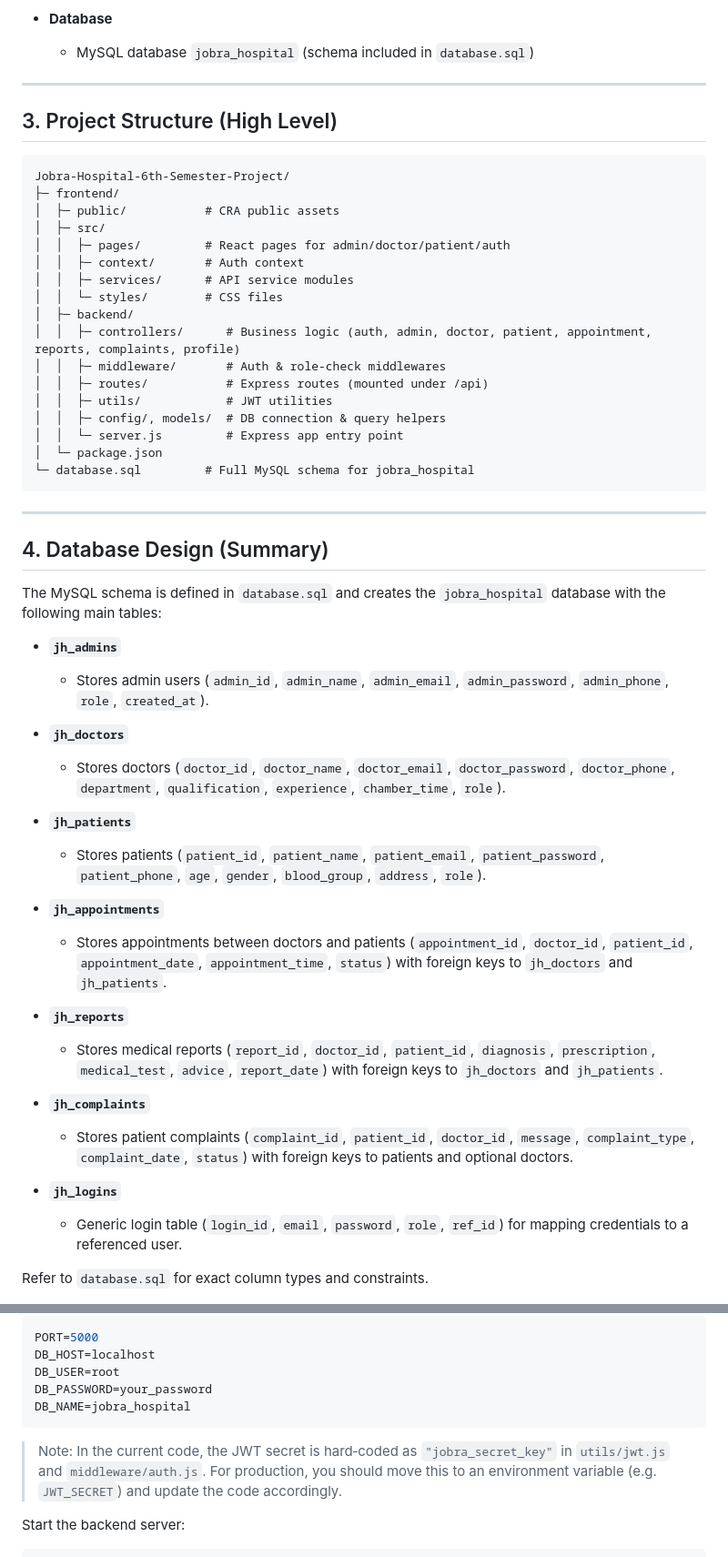
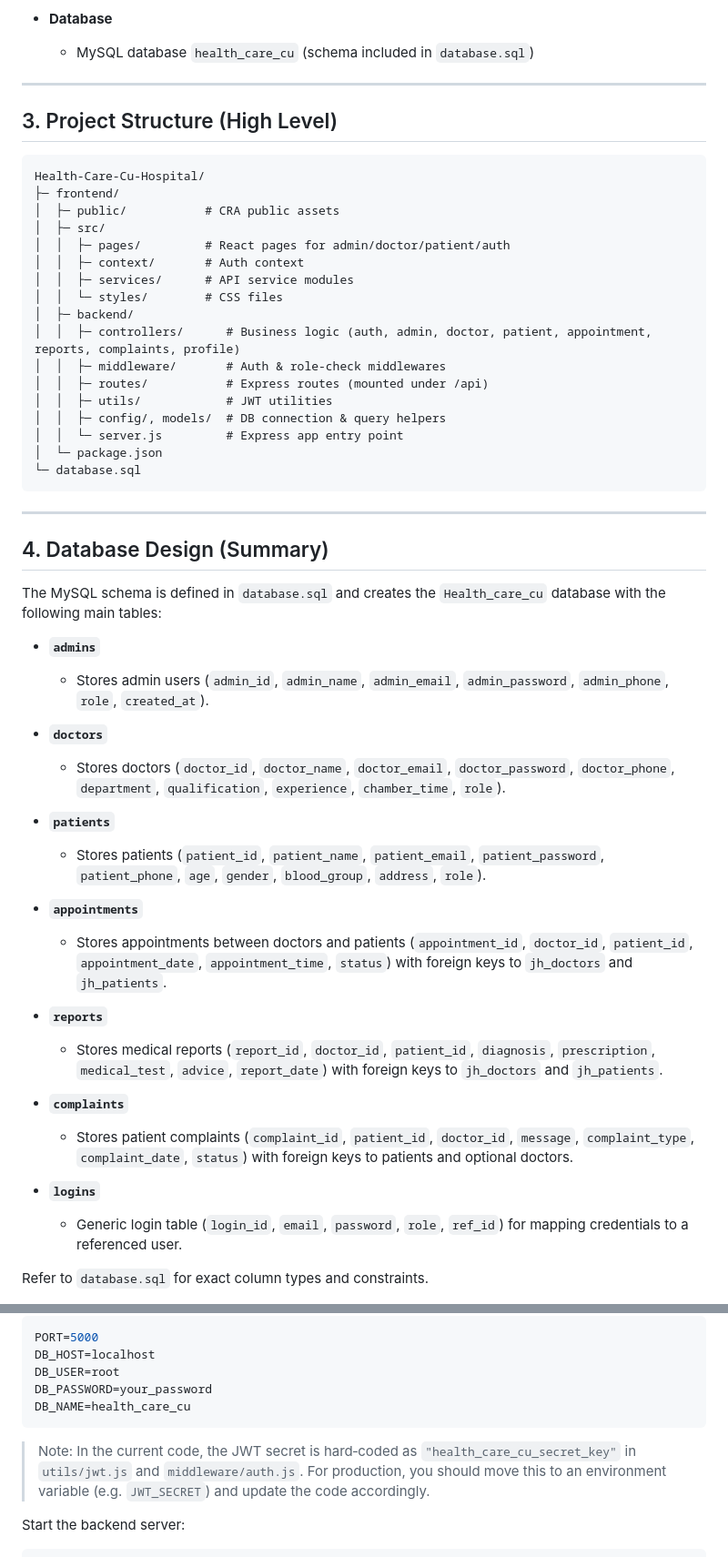
Before and after one commit to SAIMON-25/Health-Care-Cu-Hospital, a Markdown page: README.md, 2 parts joined by grey strips. Shown at 91% size. Rendered like a GitHub page.

````diff
--- a/README.md
+++ b/README.md
@@ -48,14 +48,14 @@ Health Care Cu Hospital Management System is a full‑stack DBMS project built t
   - `cors`, `dotenv`
 
 - **Database**
-  - MySQL database `jobra_hospital` (schema included in `database.sql`)
+  - MySQL database `health_care_cu` (schema included in `database.sql`)
 
 ---
 
 ## 3. Project Structure (High Level)
 
 ```text
-Jobra-Hospital-6th-Semester-Project/
+Health-Care-Cu-Hospital/
 ├─ frontend/
 │  ├─ public/           # CRA public assets
 │  ├─ src/
@@ -71,34 +71,34 @@ Jobra-Hospital-6th-Semester-Project/
 │  │  ├─ config/, models/  # DB connection & query helpers
 │  │  └─ server.js         # Express app entry point
 │  └─ package.json
-└─ database.sql         # Full MySQL schema for jobra_hospital
+└─ database.sql
 ```
 
 ---
 
 ## 4. Database Design (Summary)
 
-The MySQL schema is defined in `database.sql` and creates the `jobra_hospital` database with the following main tables:
+The MySQL schema is defined in `database.sql` and creates the `Health_care_cu` database with the following main tables:
 
-- **`jh_admins`**
+- **`admins`**
   - Stores admin users (`admin_id`, `admin_name`, `admin_email`, `admin_password`, `admin_phone`, `role`, `created_at`).
 
-- **`jh_doctors`**
+- **`doctors`**
   - Stores doctors (`doctor_id`, `doctor_name`, `doctor_email`, `doctor_password`, `doctor_phone`, `department`, `qualification`, `experience`, `chamber_time`, `role`).
 
-- **`jh_patients`**
+- **`patients`**
   - Stores patients (`patient_id`, `patient_name`, `patient_email`, `patient_password`, `patient_phone`, `age`, `gender`, `blood_group`, `address`, `role`).
 
-- **`jh_appointments`**
+- **`appointments`**
   - Stores appointments between doctors and patients (`appointment_id`, `doctor_id`, `patient_id`, `appointment_date`, `appointment_time`, `status`) with foreign keys to `jh_doctors` and `jh_patients`.
 
-- **`jh_reports`**
+- **`reports`**
   - Stores medical reports (`report_id`, `doctor_id`, `patient_id`, `diagnosis`, `prescription`, `medical_test`, `advice`, `report_date`) with foreign keys to `jh_doctors` and `jh_patients`.
 
-- **`jh_complaints`**
+- **`complaints`**
   - Stores patient complaints (`complaint_id`, `patient_id`, `doctor_id`, `message`, `complaint_type`, `complaint_date`, `status`) with foreign keys to patients and optional doctors.
 
-- **`jh_logins`**
+- **`logins`**
   - Generic login table (`login_id`, `email`, `password`, `role`, `ref_id`) for mapping credentials to a referenced user.
 
 Refer to `database.sql` for exact column types and constraints.
@@ -146,10 +146,10 @@ PORT=5000
 DB_HOST=localhost
 DB_USER=root
 DB_PASSWORD=your_password
-DB_NAME=jobra_hospital
+DB_NAME=health_care_cu
 ```
 
-> Note: In the current code, the JWT secret is hard‑coded as `"jobra_secret_key"` in `utils/jwt.js` and `middleware/auth.js`. For production, you should move this to an environment variable (e.g. `JWT_SECRET`) and update the code accordingly.
+> Note: In the current code, the JWT secret is hard‑coded as `"health_care_cu_secret_key"` in `utils/jwt.js` and `middleware/auth.js`. For production, you should move this to an environment variable (e.g. `JWT_SECRET`) and update the code accordingly.
 
 Start the backend server:
 
````
Also changed, not shown: other parts of README.md (+1 -1 lines).
